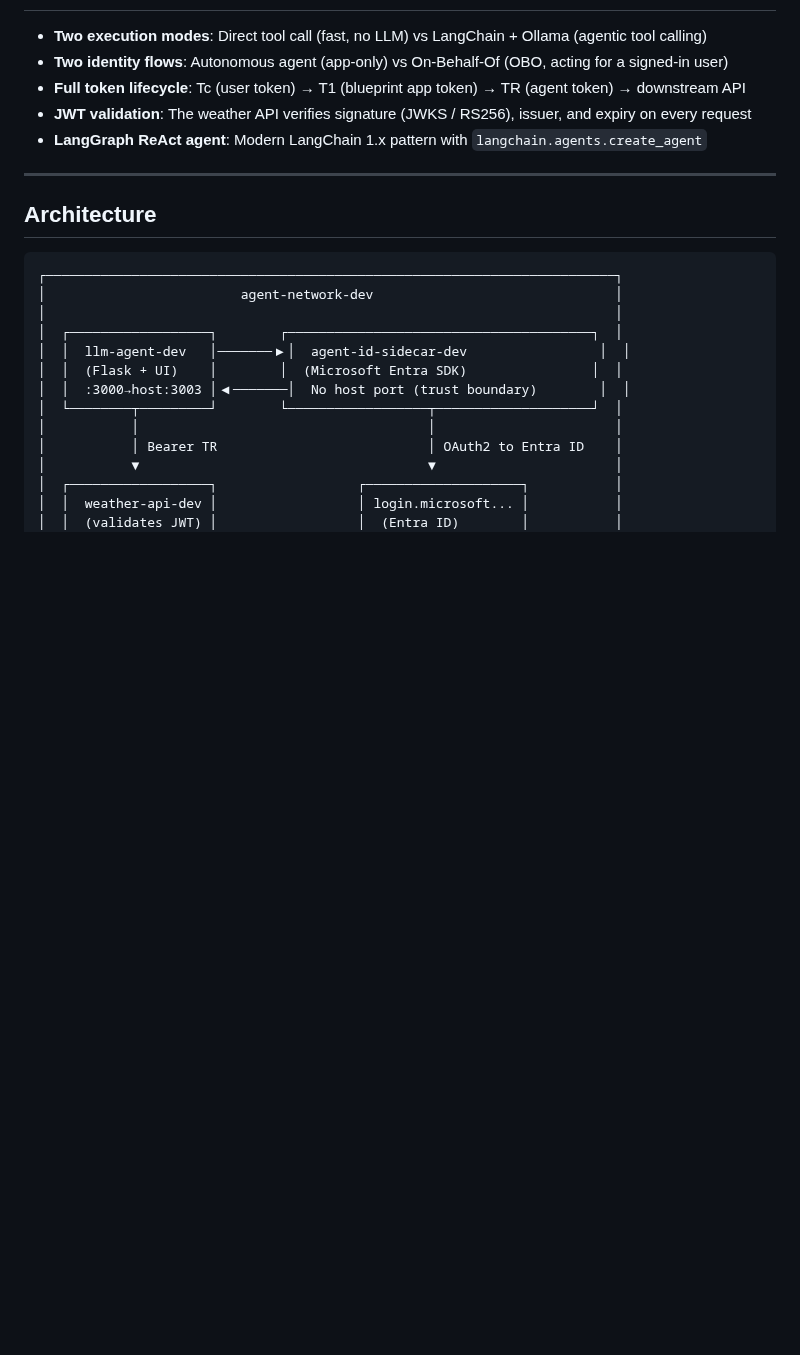
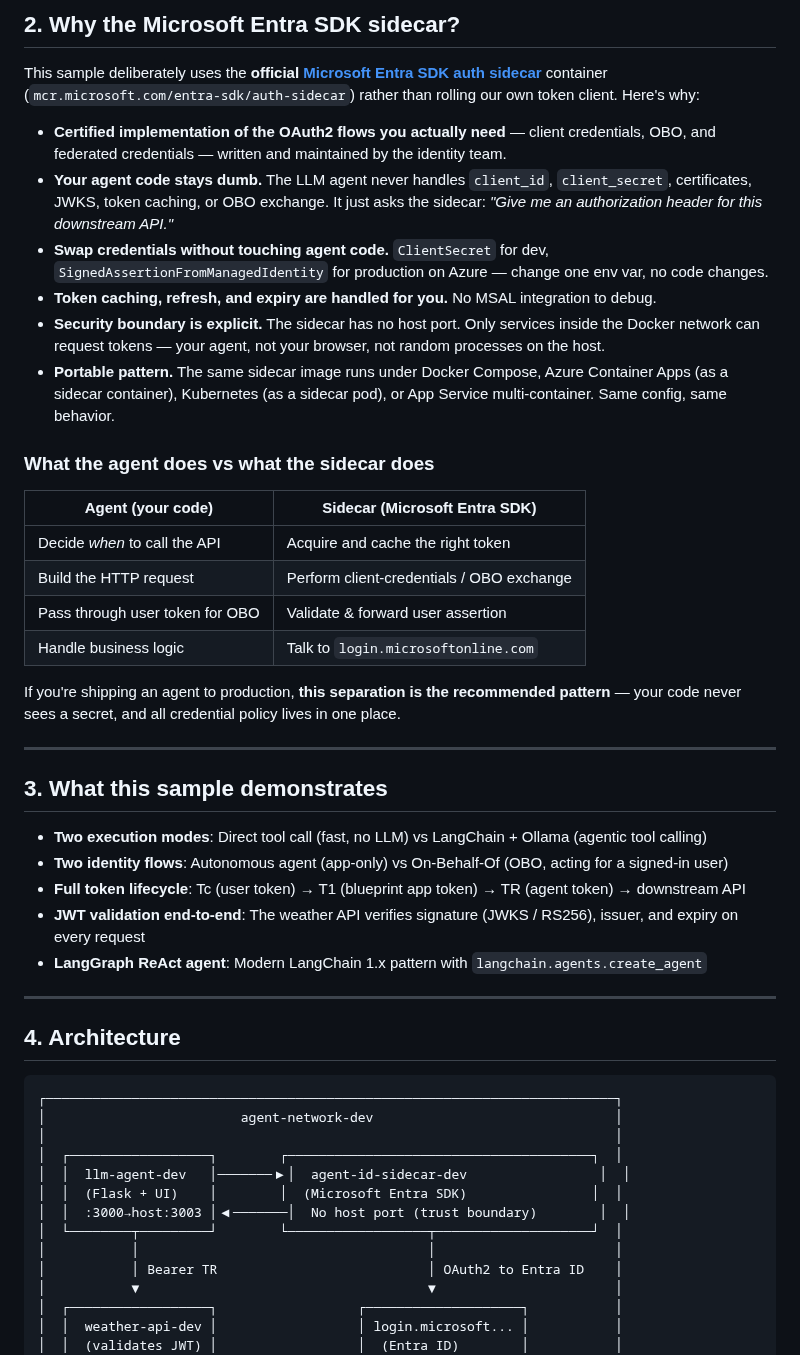
Before and after one commit to razi-rais/3P-Agent-ID-Demo, a Markdown page: sidecar/dev/README.md, the part around one of its changes. Drawn GitHub-style; blank space fills up the shorter version.

````diff
--- a/sidecar/dev/README.md
+++ b/sidecar/dev/README.md
@@ -12,13 +61,38 @@ A visual demonstration of how AI agents use **Microsoft Entra Agent ID** to secu
+## 2. Why the Microsoft Entra SDK sidecar?
+
+This sample deliberately uses the **official [Microsoft Entra SDK auth sidecar](https://mcr.microsoft.com/en-us/product/entra-sdk/auth-sidecar/about)** container (`mcr.microsoft.com/entra-sdk/auth-sidecar`) rather than rolling our own token client. Here's why:
+
+- **Certified implementation of the OAuth2 flows you actually need** — client credentials, OBO, and federated credentials — written and maintained by the identity team.
+- **Your agent code stays dumb.** The LLM agent never handles `client_id`, `client_secret`, certificates, JWKS, token caching, or OBO exchange. It just asks the sidecar: *"Give me an authorization header for this downstream API."*
+- **Swap credentials without touching agent code.** `ClientSecret` for dev, `SignedAssertionFromManagedIdentity` for production on Azure — change one env var, no code changes.
+- **Token caching, refresh, and expiry are handled for you.** No MSAL integration to debug.
+- **Security boundary is explicit.** The sidecar has no host port. Only services inside the Docker network can request tokens — your agent, not your browser, not random processes on the host.
+- **Portable pattern.** The same sidecar image runs under Docker Compose, Azure Container Apps (as a sidecar container), Kubernetes (as a sidecar pod), or App Service multi-container. Same config, same behavior.
+
+### What the agent does vs what the sidecar does
+
+| Agent (your code) | Sidecar (Microsoft Entra SDK) |
+|---|---|
+| Decide *when* to call the API | Acquire and cache the right token |
+| Build the HTTP request | Perform client-credentials / OBO exchange |
+| Pass through user token for OBO | Validate & forward user assertion |
+| Handle business logic | Talk to `login.microsoftonline.com` |
+
+If you're shipping an agent to production, **this separation is the recommended pattern** — your code never sees a secret, and all credential policy lives in one place.
+
+---
+
+## 3. What this sample demonstrates
 
 - **Two execution modes**: Direct tool call (fast, no LLM) vs LangChain + Ollama (agentic tool calling)
 - **Two identity flows**: Autonomous agent (app-only) vs On-Behalf-Of (OBO, acting for a signed-in user)
 - **Full token lifecycle**: Tc (user token) → T1 (blueprint app token) → TR (agent token) → downstream API
-- **JWT validation**: The weather API verifies signature (JWKS / RS256), issuer, and expiry on every request
+- **JWT validation end-to-end**: The weather API verifies signature (JWKS / RS256), issuer, and expiry on every request
 - **LangGraph ReAct agent**: Modern LangChain 1.x pattern with `langchain.agents.create_agent`
 
 ---
 
-## Architecture
+## 4. Architecture
 
 ```
 ┌─────────────────────────────────────────────────────────────────────────┐
````
Also changed, not shown: other parts of sidecar/dev/README.md (+62 -53 lines).
